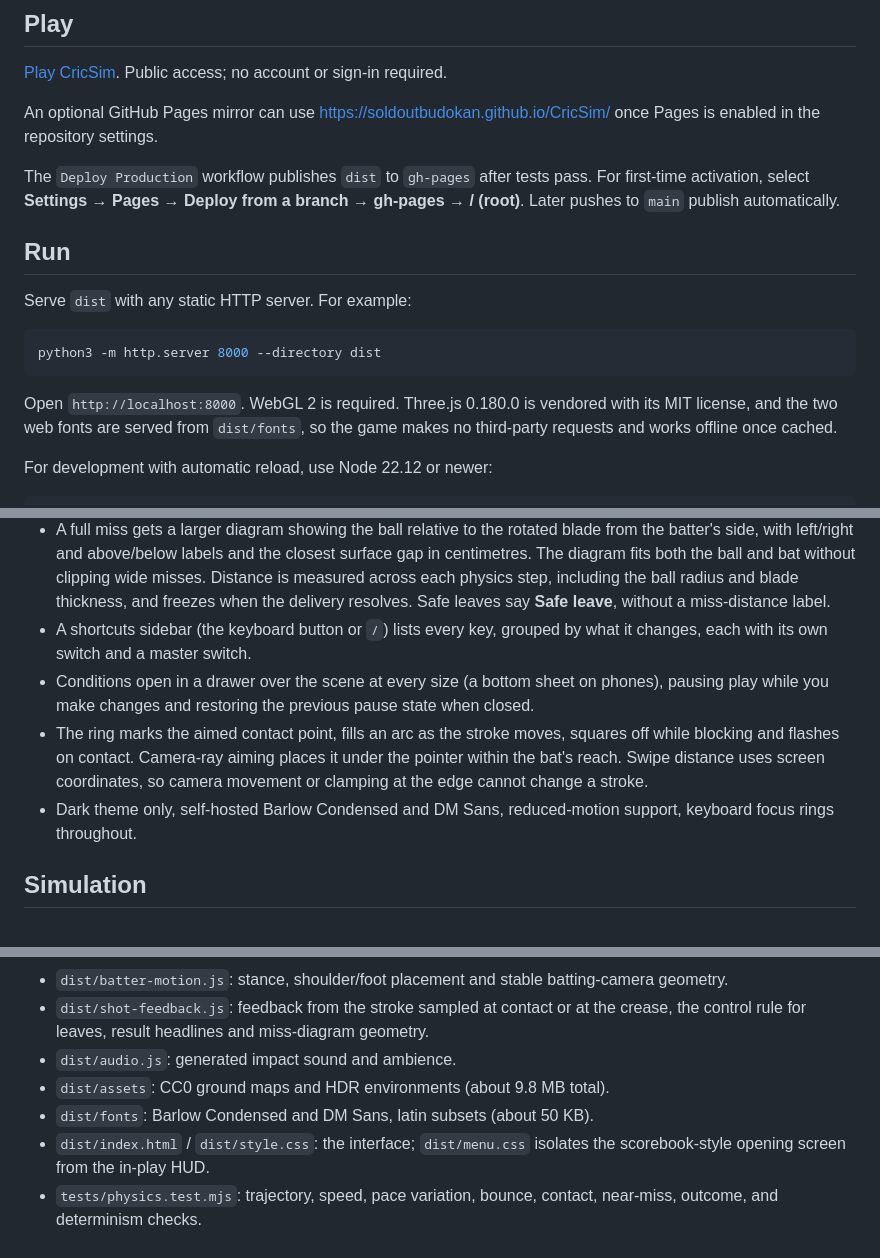
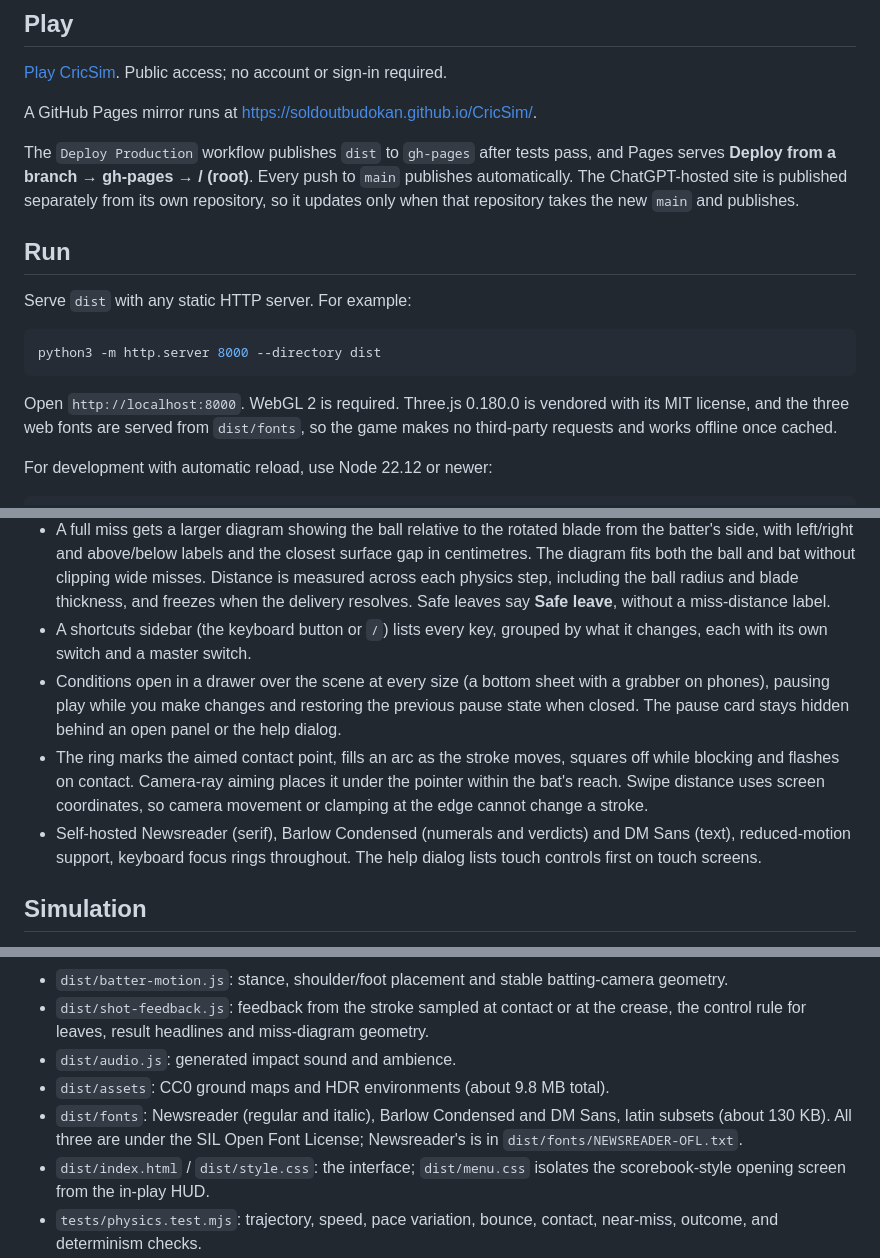
Before and after one commit to soldoutbudokan/CricSim, a Markdown page: README.md, 3 parts joined by grey strips. GitHub-like rendering.

````diff
--- a/README.md
+++ b/README.md
@@ -6,9 +6,9 @@ A first-person cricket nets simulator. Aim a contact point and swipe through dri
 
 [Play CricSim](https://cricsim-nets.soldoutbudokan.chatgpt.site). Public access; no account or sign-in required.
 
-An optional GitHub Pages mirror can use https://soldoutbudokan.github.io/CricSim/ once Pages is enabled in the repository settings.
+A GitHub Pages mirror runs at https://soldoutbudokan.github.io/CricSim/.
 
-The `Deploy Production` workflow publishes `dist` to `gh-pages` after tests pass. For first-time activation, select **Settings → Pages → Deploy from a branch → gh-pages → / (root)**. Later pushes to `main` publish automatically.
+The `Deploy Production` workflow publishes `dist` to `gh-pages` after tests pass, and Pages serves **Deploy from a branch → gh-pages → / (root)**. Every push to `main` publishes automatically. The ChatGPT-hosted site is published separately from its own repository, so it updates only when that repository takes the new `main` and publishes.
 
 ## Run
 
@@ -18,7 +18,7 @@ Serve `dist` with any static HTTP server. For example:
 python3 -m http.server 8000 --directory dist
 ```
 
-Open `http://localhost:8000`. WebGL 2 is required. Three.js 0.180.0 is vendored with its MIT license, and the two web fonts are served from `dist/fonts`, so the game makes no third-party requests and works offline once cached.
+Open `http://localhost:8000`. WebGL 2 is required. Three.js 0.180.0 is vendored with its MIT license, and the three web fonts are served from `dist/fonts`, so the game makes no third-party requests and works offline once cached.
 
 For development with automatic reload, use Node 22.12 or newer:
 
@@ -75,9 +77,9 @@ Aim before pressing: the contact ring stays anchored during the swipe. Holding w
 - The **Control** figure in the scorebug is the share of balls the bat met or that were left alone safely, including strokes you started and backed off. Holding through a committed swing or defensive block that misses, or being bowled, is not control. **Clean** counts contact through the middle of the blade. A released flick that hits still counts as a shot. A held block that misses reads **Played & missed**, with **Beaten** timing and the gap diagram; releasing the block before the ball passes is a leave. This applies to right-click defence and the Defend mode.
 - A full miss gets a larger diagram showing the ball relative to the rotated blade from the batter's side, with left/right and above/below labels and the closest surface gap in centimetres. The diagram fits both the ball and bat without clipping wide misses. Distance is measured across each physics step, including the ball radius and blade thickness, and freezes when the delivery resolves. Safe leaves say **Safe leave**, without a miss-distance label.
 - A shortcuts sidebar (the keyboard button or `/`) lists every key, grouped by what it changes, each with its own switch and a master switch.
-- Conditions open in a drawer over the scene at every size (a bottom sheet on phones), pausing play while you make changes and restoring the previous pause state when closed.
+- Conditions open in a drawer over the scene at every size (a bottom sheet with a grabber on phones), pausing play while you make changes and restoring the previous pause state when closed. The pause card stays hidden behind an open panel or the help dialog.
 - The ring marks the aimed contact point, fills an arc as the stroke moves, squares off while blocking and flashes on contact. Camera-ray aiming places it under the pointer within the bat's reach. Swipe distance uses screen coordinates, so camera movement or clamping at the edge cannot change a stroke.
-- Dark theme only, self-hosted Barlow Condensed and DM Sans, reduced-motion support, keyboard focus rings throughout.
+- Self-hosted Newsreader (serif), Barlow Condensed (numerals and verdicts) and DM Sans (text), reduced-motion support, keyboard focus rings throughout. The help dialog lists touch controls first on touch screens.
 
 ## Simulation
 
@@ -120,7 +122,7 @@ This remains a simulation foundation, **not a finished photorealistic or validat
 - `dist/shot-feedback.js`: feedback from the stroke sampled at contact or at the crease, the control rule for leaves, result headlines and miss-diagram geometry.
 - `dist/audio.js`: generated impact sound and ambience.
 - `dist/assets`: CC0 ground maps and HDR environments (about 9.8 MB total).
-- `dist/fonts`: Barlow Condensed and DM Sans, latin subsets (about 50 KB).
+- `dist/fonts`: Newsreader (regular and italic), Barlow Condensed and DM Sans, latin subsets (about 130 KB). All three are under the SIL Open Font License; Newsreader's is in `dist/fonts/NEWSREADER-OFL.txt`.
 - `dist/index.html` / `dist/style.css`: the interface; `dist/menu.css` isolates the scorebook-style opening screen from the in-play HUD.
 - `tests/physics.test.mjs`: trajectory, speed, pace variation, bounce, contact, near-miss, outcome, and determinism checks.
 - `tests/bat-control.test.mjs`: swipe shape, handedness, displacement, commit and momentum, direction reading, swipe length, speed and acceleration limits, ground clearance, defence and release safety.
````
Also changed, not shown: other parts of README.md (+11 -9 lines).
